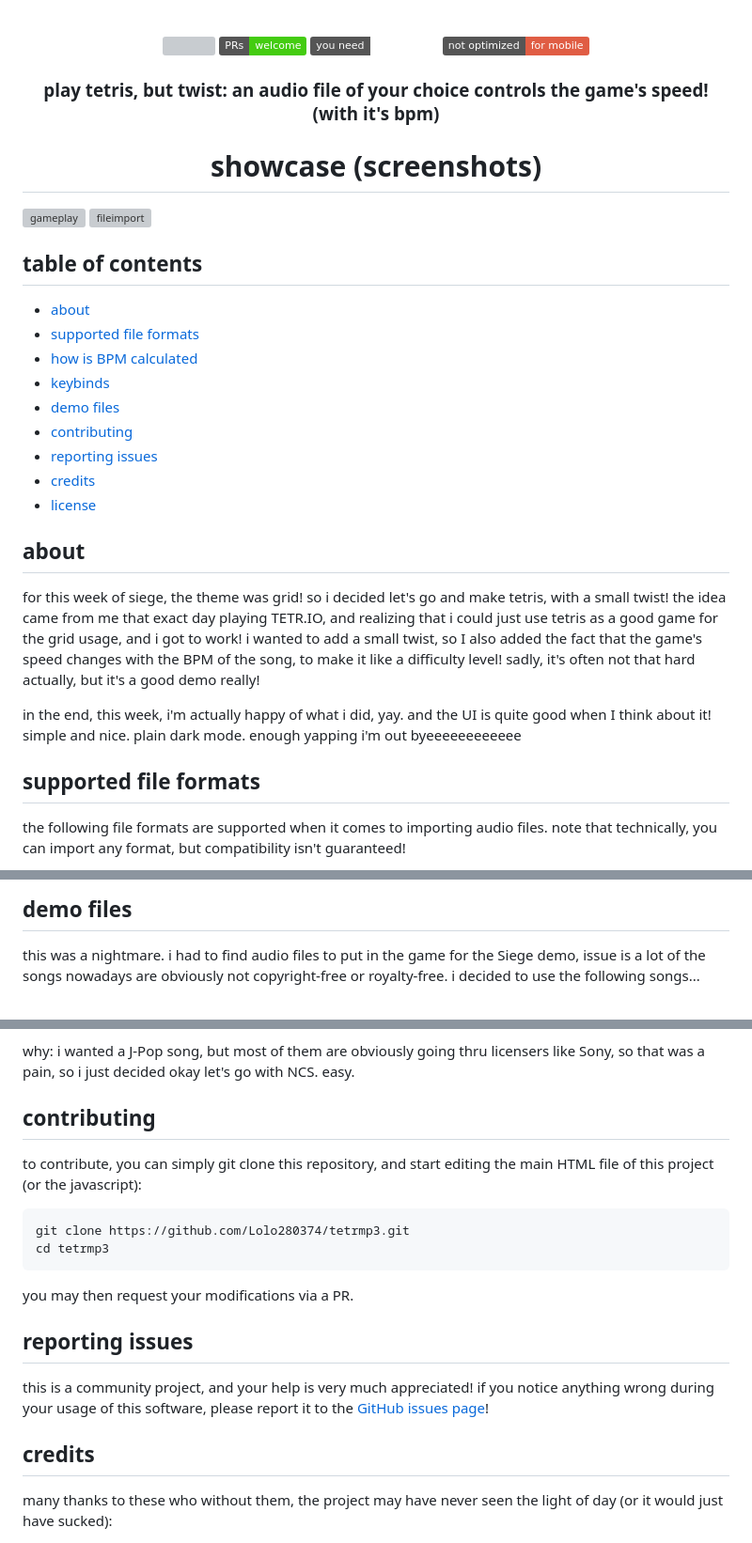
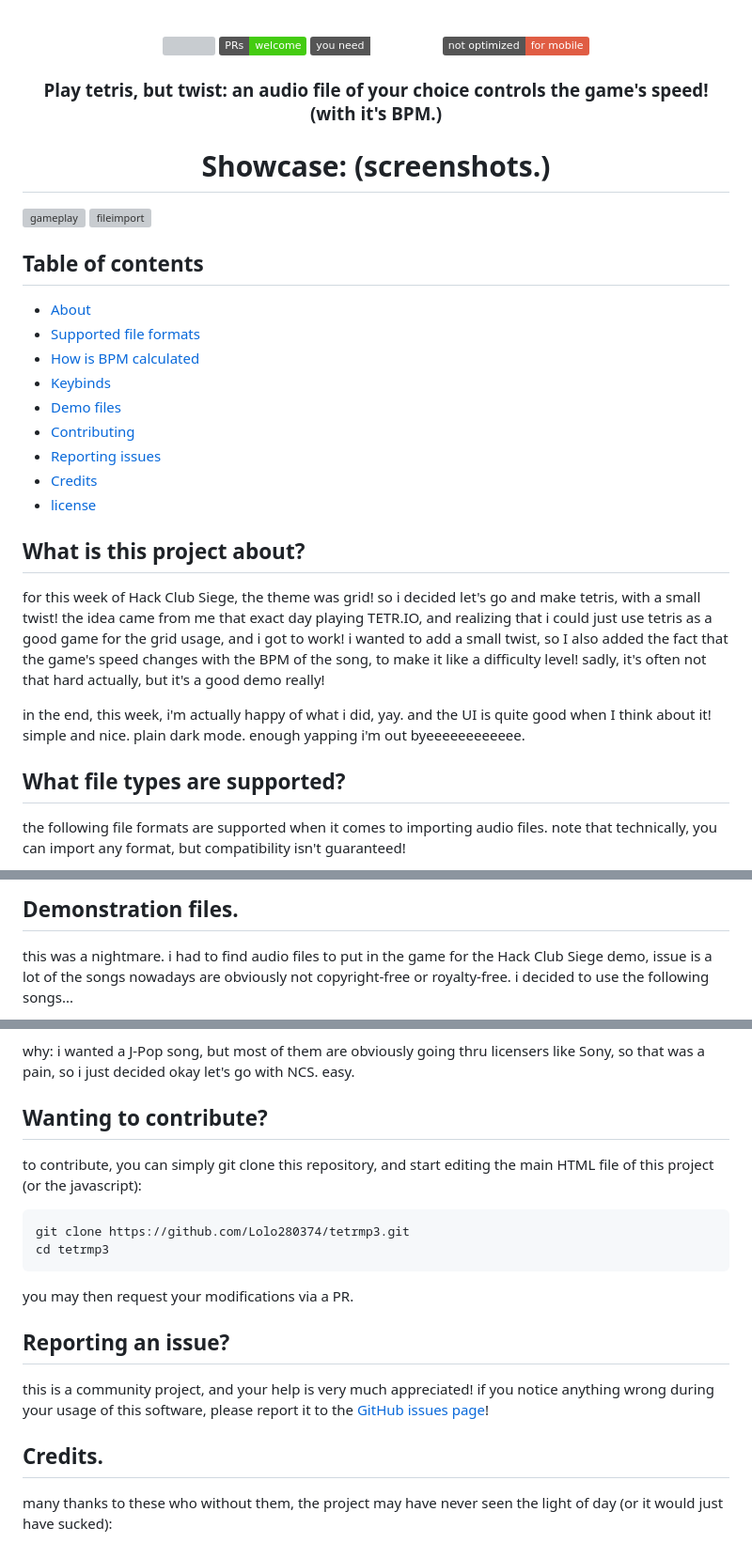
Before and after one commit to SweHostingPoland/tetr3pm, a Markdown page: README.md, 3 parts joined by grey strips. Shown: that part at 94% size. Drawn GitHub-style; badges without logos; grey boxes are pictures that could not be loaded.

Commit message:
Revise README for improved clarity and formatting
Updated various sections for clarity and consistency, including headings and descriptions.

````diff
--- a/README.md
+++ b/README.md
@@ -6,34 +6,34 @@
 <br><p>
 
 <h3 align="center">
-play tetris, but twist: an audio file of your choice controls the game's speed! (with it's bpm)
+Play tetris, but twist: an audio file of your choice controls the game's speed! (with it's BPM.)
 </h3>
 
 <h1 align="center">
-showcase (screenshots)
+Showcase: (screenshots.)
 </h1>
 
 <img width="1633" height="998" alt="gameplay" src="https://github.com/user-attachments/assets/1017d94e-5d7b-46a6-8771-f5a66f21dbbe" />
 
 <img width="1716" height="1165" alt="fileimport" src="https://github.com/user-attachments/assets/1d3311ff-1cd9-43cf-be2c-cd7bb91846c3" />
 
-## table of contents
+## Table of contents
 
-- [about](#about)
-- [supported file formats](#supported-file-formats)
-- [how is BPM calculated](#how-is-bpm-calculated)
-- [keybinds](#keybinds)
-- [demo files](#demo-files)
-- [contributing](#contributing)
-- [reporting issues](#reporting-issues)
-- [credits](#credits)
+- [About](#about)
+- [Supported file formats](#supported-file-formats)
+- [How is BPM calculated](#how-is-bpm-calculated)
+- [Keybinds](#keybinds)
+- [Demo files](#demo-files)
+- [Contributing](#contributing)
+- [Reporting issues](#reporting-issues)
+- [Credits](#credits)
 - [license](#license)
 
-## about
-for this week of siege, the theme was grid! so i decided let's go and make tetris, with a small twist!
+## What is this project about?
+for this week of Hack Club Siege, the theme was grid! so i decided let's go and make tetris, with a small twist!
 the idea came from me that exact day playing TETR.IO, and realizing that i could just use tetris as a good game for the grid usage, and i got to work! i wanted to add a small twist, so I also added the fact that the game's speed changes with the BPM of the song, to make it like a difficulty level! sadly, it's often not that hard actually, but it's a good demo really!
 
-in the end, this week, i'm actually happy of what i did, yay. and the UI is quite good when I think about it! simple and nice. plain dark mode. enough yapping i'm out byeeeeeeeeeeee
+in the end, this week, i'm actually happy of what i did, yay. and the UI is quite good when I think about it! simple and nice. plain dark mode. enough yapping i'm out byeeeeeeeeeeee.
 
-## supported file formats
+## What file types are supported?
 the following file formats are supported when it comes to importing audio files. note that technically, you can import any format, but compatibility isn't guaranteed!
@@ -62,4 +62,4 @@ the game has rather simple keybinds. if you already played TETR.IO, you'll feel
 
-## demo files
-this was a nightmare. i had to find audio files to put in the game for the Siege demo, issue is a lot of the songs nowadays are obviously not copyright-free or royalty-free. i decided to use the following songs...
+## Demonstration files.
+this was a nightmare. i had to find audio files to put in the game for the Hack Club Siege demo, issue is a lot of the songs nowadays are obviously not copyright-free or royalty-free. i decided to use the following songs...
 
@@ -71,7 +71,7 @@ why: this is the default MikoPBX hold music, and it gave me memories so i though
 
 why: i wanted a J-Pop song, but most of them are obviously going thru licensers like Sony, so that was a pain, so i just decided okay let's go with NCS. easy.
 
-## contributing
+## Wanting to contribute?
 to contribute, you can simply git clone this repository, and start editing the main HTML file of this project (or the javascript):
 
 ```sh
@@ -81,9 +81,9 @@ cd tetrmp3
 
 you may then request your modifications via a PR.
 
-## reporting issues
+## Reporting an issue?
 this is a community project, and your help is very much appreciated! if you notice anything wrong during your usage of this software, please report it to the [GitHub issues page](https://github.com/Lolo280374/tetrmp3/issues/)!
 
-## credits
+## Credits.
 many thanks to these who without them, the project may have never seen the light of day (or it would just have sucked):
 
````
Also changed, not shown: other parts of README.md (+20 -23 lines).
